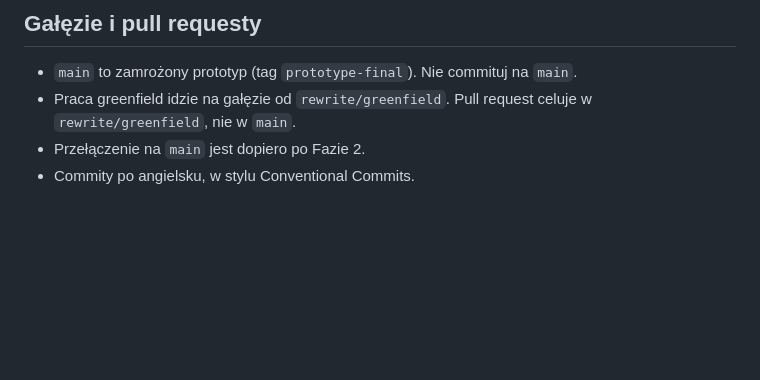
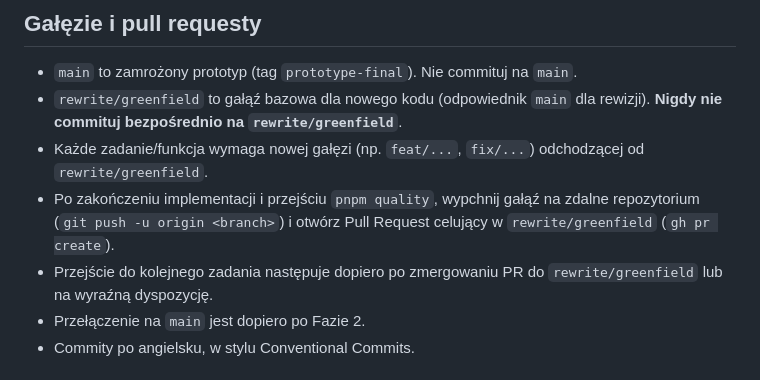
Before and after one commit to lonwi/mushroom-recognition-app, a Markdown page: AGENTS.md, the part around the change. GitHub-like rendering; blank space fills up the shorter version.

Commit message:
docs: clarify strict branch and pull request rules in AGENTS.md

```diff
--- a/AGENTS.md
+++ b/AGENTS.md
@@ -66,7 +66,10 @@ Eksport paczki JS Androida: `pnpm export:android`. Pełnego APK w CI nie ma. Pow
 ## Gałęzie i pull requesty
 
 - `main` to zamrożony prototyp (tag `prototype-final`). Nie commituj na `main`.
-- Praca greenfield idzie na gałęzie od `rewrite/greenfield`. Pull request celuje w `rewrite/greenfield`, nie w `main`.
+- `rewrite/greenfield` to gałąź bazowa dla nowego kodu (odpowiednik `main` dla rewizji). **Nigdy nie commituj bezpośrednio na `rewrite/greenfield`**.
+- Każde zadanie/funkcja wymaga nowej gałęzi (np. `feat/...`, `fix/...`) odchodzącej od `rewrite/greenfield`.
+- Po zakończeniu implementacji i przejściu `pnpm quality`, wypchnij gałąź na zdalne repozytorium (`git push -u origin <branch>`) i otwórz Pull Request celujący w `rewrite/greenfield` (`gh pr create`).
+- Przejście do kolejnego zadania następuje dopiero po zmergowaniu PR do `rewrite/greenfield` lub na wyraźną dyspozycję.
 - Przełączenie na `main` jest dopiero po Fazie 2.
 - Commity po angielsku, w stylu Conventional Commits.
 
```
